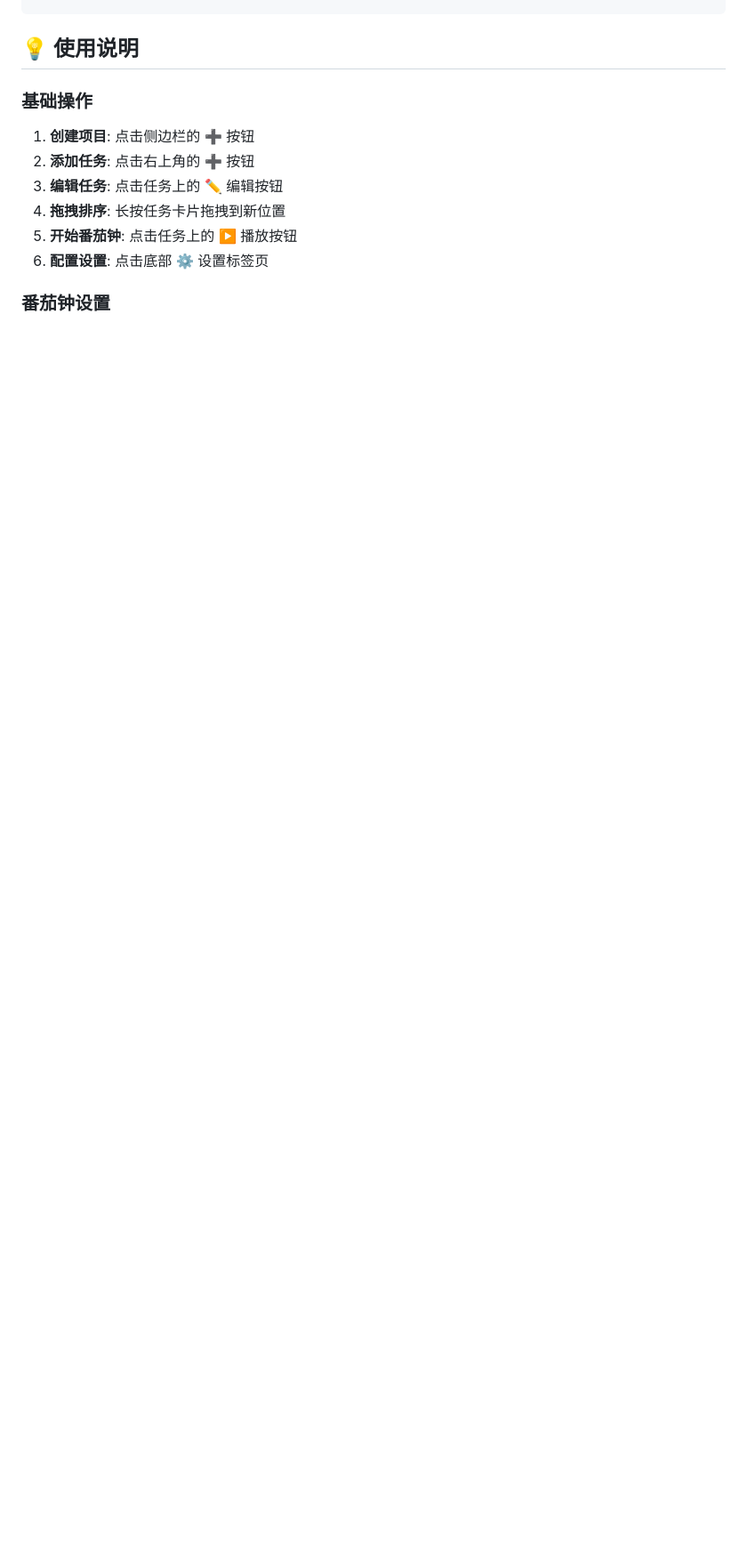
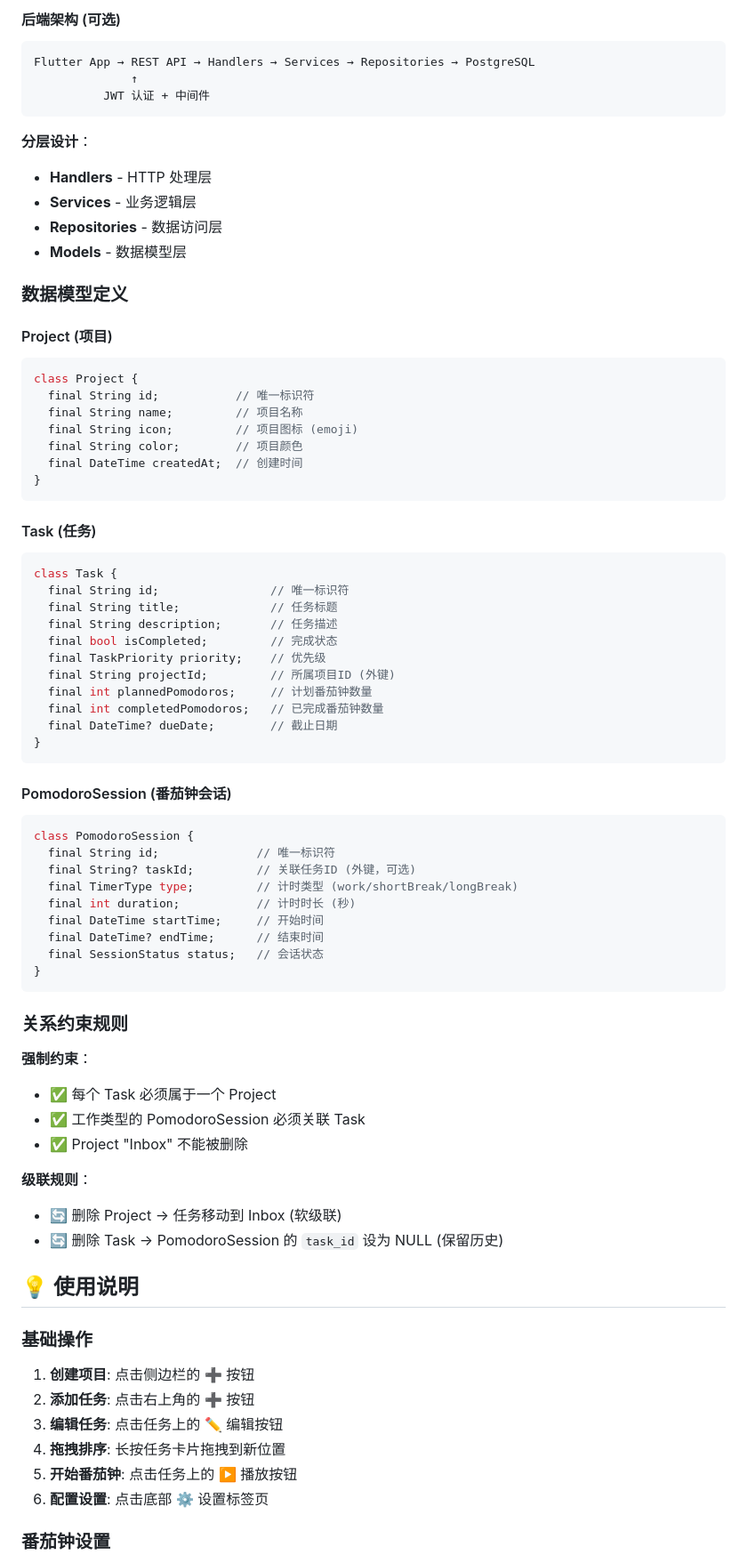
Before and after one commit to yangsuiyun/genie, a Markdown page: README.md, the part around the change printed below. Shown: that part at 89% size. Rendered like a GitHub page; blank space fills up the shorter version.

````diff
--- a/README.md
+++ b/README.md
@@ -82,3 +150,67 @@ pomodoro-genie/
+#### 后端架构 (可选)
+```
+Flutter App → REST API → Handlers → Services → Repositories → PostgreSQL
+              ↑
+          JWT 认证 + 中间件
+```
+
+**分层设计**：
+- **Handlers** - HTTP 处理层
+- **Services** - 业务逻辑层
+- **Repositories** - 数据访问层
+- **Models** - 数据模型层
+
+### 数据模型定义
+
+#### Project (项目)
+```dart
+class Project {
+  final String id;           // 唯一标识符
+  final String name;         // 项目名称
+  final String icon;         // 项目图标 (emoji)
+  final String color;        // 项目颜色
+  final DateTime createdAt;  // 创建时间
+}
+```
+
+#### Task (任务)
+```dart
+class Task {
+  final String id;                // 唯一标识符
+  final String title;             // 任务标题
+  final String description;       // 任务描述
+  final bool isCompleted;         // 完成状态
+  final TaskPriority priority;    // 优先级
+  final String projectId;         // 所属项目ID (外键)
+  final int plannedPomodoros;     // 计划番茄钟数量
+  final int completedPomodoros;   // 已完成番茄钟数量
+  final DateTime? dueDate;        // 截止日期
+}
+```
+
+#### PomodoroSession (番茄钟会话)
+```dart
+class PomodoroSession {
+  final String id;              // 唯一标识符
+  final String? taskId;         // 关联任务ID (外键，可选)
+  final TimerType type;         // 计时类型 (work/shortBreak/longBreak)
+  final int duration;           // 计时时长 (秒)
+  final DateTime startTime;     // 开始时间
+  final DateTime? endTime;      // 结束时间
+  final SessionStatus status;   // 会话状态
+}
+```
+
+### 关系约束规则
+
+**强制约束**：
+- ✅ 每个 Task 必须属于一个 Project
+- ✅ 工作类型的 PomodoroSession 必须关联 Task
+- ✅ Project "Inbox" 不能被删除
+
+**级联规则**：
+- 🔄 删除 Project → 任务移动到 Inbox (软级联)
+- 🔄 删除 Task → PomodoroSession 的 `task_id` 设为 NULL (保留历史)
 
 ## 💡 使用说明
 
````
Also changed, not shown: other parts of README.md (+70 -2 lines).
